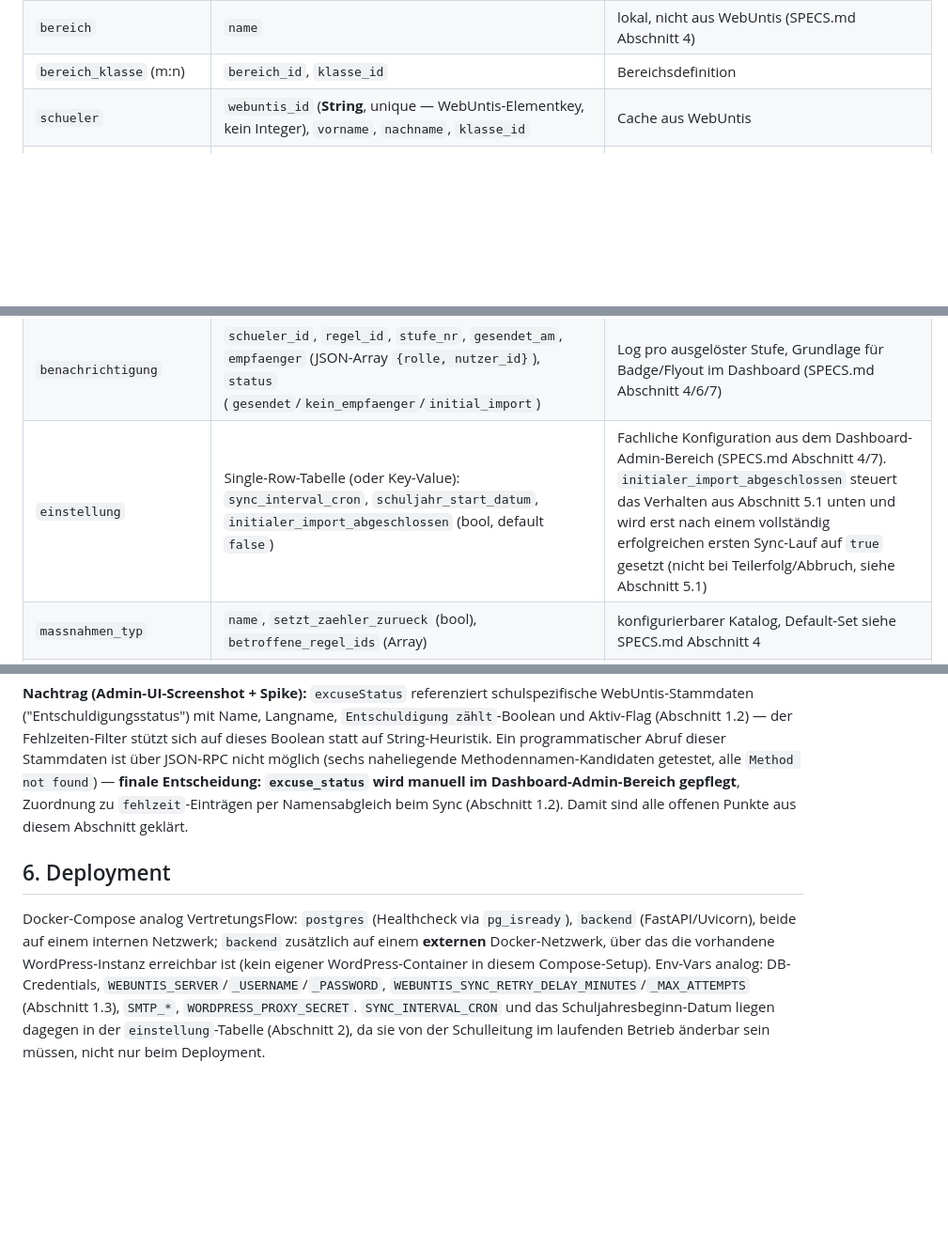
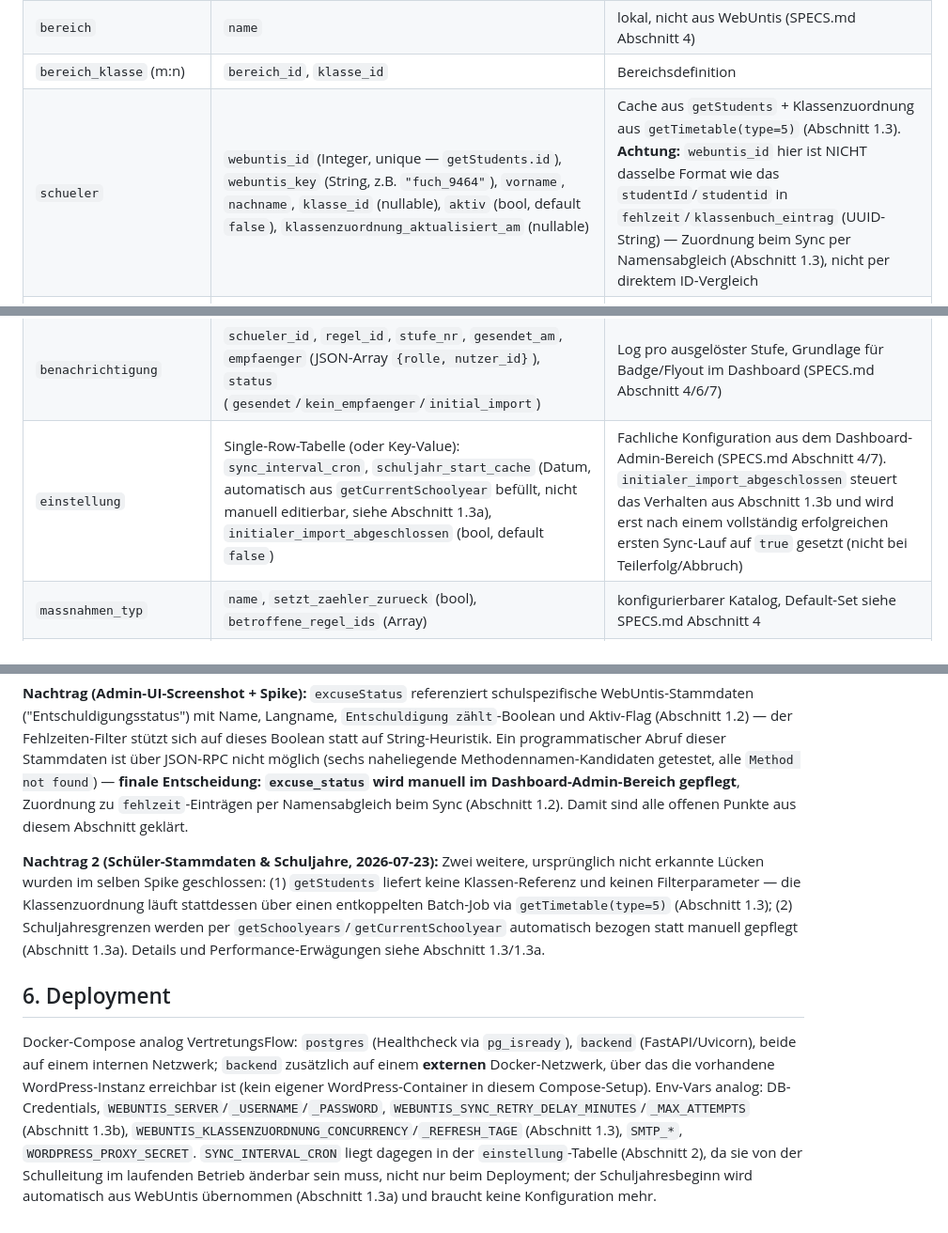
Before and after one commit to digitale-Schulverwaltung-BW/AbsenzDash, a Markdown page: TECH-SPEC.md, 3 parts joined by grey strips. Shown at 94% size. Drawn GitHub-style; blank space fills up the shorter version.

```diff
--- a/TECH-SPEC.md
+++ b/TECH-SPEC.md
@@ -55,7 +72,7 @@ PostgreSQL, SQLAlchemy 2.0-Style mit `Mapped[]`-Typannotationen (Verbesserung ge
 | `klasse`                | `webuntis_id` (Integer, unique), `name`, `stufe`, `schulart`, `webuntis_teacher1_id`/`webuntis_teacher2_id` (Integer, nullable)                                                                                                                                          | Cache aus `getKlassen`                                                                                                                                                                              |
 | `bereich`               | `name`                                                                                                                                                                                                                                                                    | lokal, nicht aus WebUntis (SPECS.md Abschnitt 4)                                                                                                                                                    |
 | `bereich_klasse` (m:n)  | `bereich_id`, `klasse_id`                                                                                                                                                                                                                                                 | Bereichsdefinition                                                                                                                                                                                  |
-| `schueler`              | `webuntis_id` (**String**, unique — WebUntis-Elementkey, kein Integer), `vorname`, `nachname`, `klasse_id`                                                                                                                                                               | Cache aus WebUntis                                                                                                                                                                                  |
+| `schueler`              | `webuntis_id` (Integer, unique — `getStudents.id`), `webuntis_key` (String, z.B. `"fuch_9464"`), `vorname`, `nachname`, `klasse_id` (nullable), `aktiv` (bool, default `false`), `klassenzuordnung_aktualisiert_am` (nullable)                                          | Cache aus `getStudents` + Klassenzuordnung aus `getTimetable(type=5)` (Abschnitt 1.3). **Achtung:** `webuntis_id` hier ist NICHT dasselbe Format wie das `studentId`/`studentid` in `fehlzeit`/`klassenbuch_eintrag` (UUID-String) — Zuordnung beim Sync per Namensabgleich (Abschnitt 1.3), nicht per direktem ID-Vergleich |
 | `fehlzeit`              | `schueler_id`, `typ` (`tag`/`stunde`, abgeleitet aus Vorhandensein von `subjectId`), `datum`, `start_zeit`/`end_zeit` (nullable bei `typ=tag`), `fach` (nullable, nur bei `typ=stunde`), `excuse_status_id` (FK auf `excuse_status`, nullable solange nicht geprüft/kein Status gesetzt), `grund_text` (nullable), `invalid` (bool, Sync filtert `invalid=true` aus) | Cache aus `getTimetableWithAbsences`. **Kein `webuntis_id`-Feld** — WebUntis liefert für Fehlzeiten-Einträge keine eigene ID; Unique-Constraint stattdessen über (`schueler_id`, `datum`, `start_zeit`, `end_zeit`, `typ`) für Idempotenz beim Re-Sync |
 | `excuse_status`         | `name` (unique, Kurzform, z.B. `"nicht entsch."`), `long_name`, `zaehlt_als_entschuldigt` (bool), `aktiv` (bool)                                                                                                                                                          | Manuell im Dashboard-Admin-Bereich gepflegtes Abbild der WebUntis-Stammdaten "Entschuldigungsstatus" (Abschnitt 1.2) — kein WebUntis-Sync möglich, siehe Abschnitt 5                                |
 | `klassenbuch_eintrag`   | `webuntis_id` (Integer, unique — aus `eventId`), `schueler_id`, `kategorie_id`, `datum`, `text`, `lesson_id` (Integer), `erstellt_von_teacher_id`/`geaendert_von_teacher_id` (Integer, aus `createTeacher.id`/`updateTeacher.id`)                                       | Cache aus `getClassregEvents`                                                                                                                                                                       |
@@ -64,7 +81,7 @@ PostgreSQL, SQLAlchemy 2.0-Style mit `Mapped[]`-Typannotationen (Verbesserung ge
 | `schwellwert_stufe`     | `regel_id`, `stufe_nr`, `einheit` (`fehltage`/`fehlstunden`, nur bei Fehlzeiten-Regeln), `schwellenwert`, `fehlzeiten_filter` (`nur_unentschuldigt`/`alle`, nur bei Fehlzeiten-Regeln), `empfaenger_rollen` (Array: `klassenlehrkraft`\|`bereichsleiter`\|`schulleitung`) |                                                                                                                                                                                                     |
 | `schueler_zaehlerstand` | `schueler_id`, `regel_id`, `aktueller_stand`, `erreichte_stufe_nr`, `letzter_reset_am`                                                                                                                                                                                    | pro Schüler+Regel geführter Eskalations-Zähler (SPECS.md Abschnitt 5)                                                                                                                               |
 | `benachrichtigung`      | `schueler_id`, `regel_id`, `stufe_nr`, `gesendet_am`, `empfaenger` (JSON-Array `{rolle, nutzer_id}`), `status` (`gesendet`/`kein_empfaenger`/`initial_import`)                                                                                                           | Log pro ausgelöster Stufe, Grundlage für Badge/Flyout im Dashboard (SPECS.md Abschnitt 4/6/7)                                                                                                       |
-| `einstellung`            | Single-Row-Tabelle (oder Key-Value): `sync_interval_cron`, `schuljahr_start_datum`, `initialer_import_abgeschlossen` (bool, default `false`)                                                                                                                            | Fachliche Konfiguration aus dem Dashboard-Admin-Bereich (SPECS.md Abschnitt 4/7). `initialer_import_abgeschlossen` steuert das Verhalten aus Abschnitt 5.1 unten und wird erst nach einem vollständig erfolgreichen ersten Sync-Lauf auf `true` gesetzt (nicht bei Teilerfolg/Abbruch, siehe Abschnitt 5.1) |
+| `einstellung`            | Single-Row-Tabelle (oder Key-Value): `sync_interval_cron`, `schuljahr_start_cache` (Datum, automatisch aus `getCurrentSchoolyear` befüllt, nicht manuell editierbar, siehe Abschnitt 1.3a), `initialer_import_abgeschlossen` (bool, default `false`)                    | Fachliche Konfiguration aus dem Dashboard-Admin-Bereich (SPECS.md Abschnitt 4/7). `initialer_import_abgeschlossen` steuert das Verhalten aus Abschnitt 1.3b und wird erst nach einem vollständig erfolgreichen ersten Sync-Lauf auf `true` gesetzt (nicht bei Teilerfolg/Abbruch)                            |
 | `massnahmen_typ`        | `name`, `setzt_zaehler_zurueck` (bool), `betroffene_regel_ids` (Array)                                                                                                                                                                                                    | konfigurierbarer Katalog, Default-Set siehe SPECS.md Abschnitt 4                                                                                                                                    |
 | `massnahme`             | `schueler_id`, `massnahmen_typ_id`, `datum`, `notiz`, `erfasst_von_user_id`                                                                                                                                                                                               |                                                                                                                                                                                                     |
 | `ausnahme`              | `schueler_id`, `kategorie` (`fehlzeiten`/`klassenbuch`), `grund`, `gueltig_bis` (nullable), `aktiv` (bool)                                                                                                                                                                | SPECS.md Abschnitt 4                                                                                                                                                                                |
@@ -125,6 +142,8 @@ Am 2026-07-23 mit [scratchpad/webuntis_spike.py](scratchpad/webuntis_spike.py) g
 
 **Nachtrag (Admin-UI-Screenshot + Spike):** `excuseStatus` referenziert schulspezifische WebUntis-Stammdaten ("Entschuldigungsstatus") mit Name, Langname, `Entschuldigung zählt`-Boolean und Aktiv-Flag (Abschnitt 1.2) — der Fehlzeiten-Filter stützt sich auf dieses Boolean statt auf String-Heuristik. Ein programmatischer Abruf dieser Stammdaten ist über JSON-RPC nicht möglich (sechs naheliegende Methodennamen-Kandidaten getestet, alle `Method not found`) — **finale Entscheidung: `excuse_status` wird manuell im Dashboard-Admin-Bereich gepflegt**, Zuordnung zu `fehlzeit`-Einträgen per Namensabgleich beim Sync (Abschnitt 1.2). Damit sind alle offenen Punkte aus diesem Abschnitt geklärt.
 
+**Nachtrag 2 (Schüler-Stammdaten & Schuljahre, 2026-07-23):** Zwei weitere, ursprünglich nicht erkannte Lücken wurden im selben Spike geschlossen: (1) `getStudents` liefert keine Klassen-Referenz und keinen Filterparameter — die Klassenzuordnung läuft stattdessen über einen entkoppelten Batch-Job via `getTimetable(type=5)` (Abschnitt 1.3); (2) Schuljahresgrenzen werden per `getSchoolyears`/`getCurrentSchoolyear` automatisch bezogen statt manuell gepflegt (Abschnitt 1.3a). Details und Performance-Erwägungen siehe Abschnitt 1.3/1.3a.
+
 ## 6. Deployment
 
-Docker-Compose analog VertretungsFlow: `postgres` (Healthcheck via `pg_isready`), `backend` (FastAPI/Uvicorn), beide auf einem internen Netzwerk; `backend` zusätzlich auf einem **externen** Docker-Netzwerk, über das die vorhandene WordPress-Instanz erreichbar ist (kein eigener WordPress-Container in diesem Compose-Setup). Env-Vars analog: DB-Credentials, `WEBUNTIS_SERVER`/`_USERNAME`/`_PASSWORD`, `WEBUNTIS_SYNC_RETRY_DELAY_MINUTES`/`_MAX_ATTEMPTS` (Abschnitt 1.3), `SMTP_*`, `WORDPRESS_PROXY_SECRET`. `SYNC_INTERVAL_CRON` und das Schuljahresbeginn-Datum liegen dagegen in der `einstellung`-Tabelle (Abschnitt 2), da sie von der Schulleitung im laufenden Betrieb änderbar sein müssen, nicht nur beim Deployment.
+Docker-Compose analog VertretungsFlow: `postgres` (Healthcheck via `pg_isready`), `backend` (FastAPI/Uvicorn), beide auf einem internen Netzwerk; `backend` zusätzlich auf einem **externen** Docker-Netzwerk, über das die vorhandene WordPress-Instanz erreichbar ist (kein eigener WordPress-Container in diesem Compose-Setup). Env-Vars analog: DB-Credentials, `WEBUNTIS_SERVER`/`_USERNAME`/`_PASSWORD`, `WEBUNTIS_SYNC_RETRY_DELAY_MINUTES`/`_MAX_ATTEMPTS` (Abschnitt 1.3b), `WEBUNTIS_KLASSENZUORDNUNG_CONCURRENCY`/`_REFRESH_TAGE` (Abschnitt 1.3), `SMTP_*`, `WORDPRESS_PROXY_SECRET`. `SYNC_INTERVAL_CRON` liegt dagegen in der `einstellung`-Tabelle (Abschnitt 2), da sie von der Schulleitung im laufenden Betrieb änderbar sein muss, nicht nur beim Deployment; der Schuljahresbeginn wird automatisch aus WebUntis übernommen (Abschnitt 1.3a) und braucht keine Konfiguration mehr.
```
Also changed, not shown: other parts of TECH-SPEC.md (+19 -2 lines), SPECS.md (+3 -3 lines).
